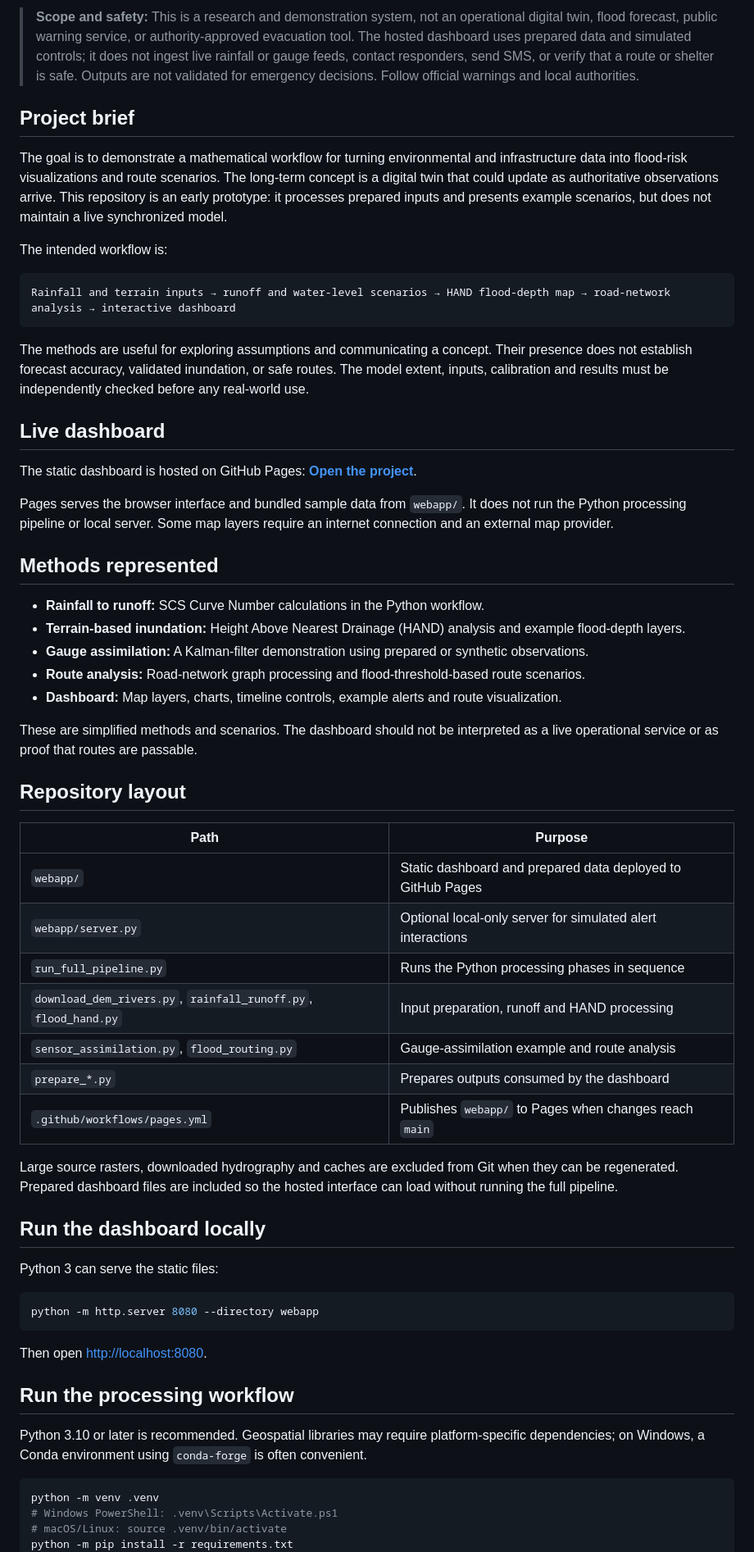
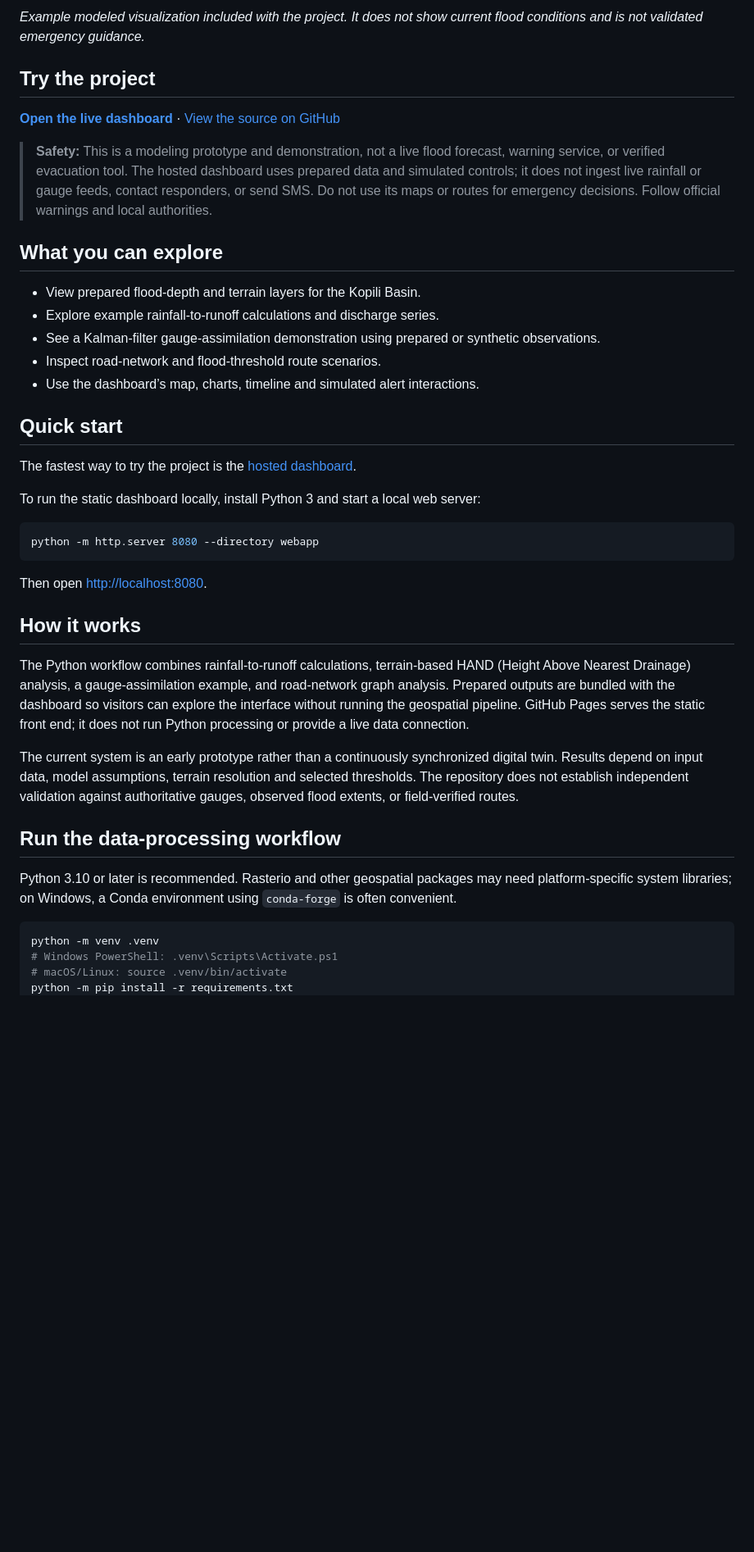
Before and after one commit to MO615-dev/assam-flood-early-warning, a Markdown page: README.md, the part around one of its changes. Shown at 82% size. Drawn GitHub-style; blank space fills up the shorter version.

Commit message:
docs: improve README for project visitors

````diff
--- a/README.md
+++ b/README.md
@@ -6,51 +6,25 @@ The project brings together a Python geospatial processing workflow and an inter
 
-> **Scope and safety:** This is a research and demonstration system, not an operational digital twin, flood forecast, public warning service, or authority-approved evacuation tool. The hosted dashboard uses prepared data and simulated controls; it does not ingest live rainfall or gauge feeds, contact responders, send SMS, or verify that a route or shelter is safe. Outputs are not validated for emergency decisions. Follow official warnings and local authorities.
+*Example modeled visualization included with the project. It does not show current flood conditions and is not validated emergency guidance.*
 
-## Project brief
+## Try the project
 
-The goal is to demonstrate a mathematical workflow for turning environmental and infrastructure data into flood-risk visualizations and route scenarios. The long-term concept is a digital twin that could update as authoritative observations arrive. This repository is an early prototype: it processes prepared inputs and presents example scenarios, but does not maintain a live synchronized model.
+**[Open the live dashboard](https://mo615-dev.github.io/assam-flood-early-warning/)** · [View the source on GitHub](https://github.com/MO615-dev/assam-flood-early-warning)
 
-The intended workflow is:
+> **Safety:** This is a modeling prototype and demonstration, not a live flood forecast, warning service, or verified evacuation tool. The hosted dashboard uses prepared data and simulated controls; it does not ingest live rainfall or gauge feeds, contact responders, or send SMS. Do not use its maps or routes for emergency decisions. Follow official warnings and local authorities.
 
-```text
-Rainfall and terrain inputs → runoff and water-level scenarios → HAND flood-depth map → road-network analysis → interactive dashboard
-```
+## What you can explore
 
-The methods are useful for exploring assumptions and communicating a concept. Their presence does not establish forecast accuracy, validated inundation, or safe routes. The model extent, inputs, calibration and results must be independently checked before any real-world use.
+- View prepared flood-depth and terrain layers for the Kopili Basin.
+- Explore example rainfall-to-runoff calculations and discharge series.
+- See a Kalman-filter gauge-assimilation demonstration using prepared or synthetic observations.
+- Inspect road-network and flood-threshold route scenarios.
+- Use the dashboard’s map, charts, timeline and simulated alert interactions.
 
-## Live dashboard
+## Quick start
 
-The static dashboard is hosted on GitHub Pages: **[Open the project](https://mo615-dev.github.io/assam-flood-early-warning/)**.
+The fastest way to try the project is the [hosted dashboard](https://mo615-dev.github.io/assam-flood-early-warning/).
 
-Pages serves the browser interface and bundled sample data from `webapp/`. It does not run the Python processing pipeline or local server. Some map layers require an internet connection and an external map provider.
-
-## Methods represented
-
-- **Rainfall to runoff:** SCS Curve Number calculations in the Python workflow.
-- **Terrain-based inundation:** Height Above Nearest Drainage (HAND) analysis and example flood-depth layers.
-- **Gauge assimilation:** A Kalman-filter demonstration using prepared or synthetic observations.
-- **Route analysis:** Road-network graph processing and flood-threshold-based route scenarios.
-- **Dashboard:** Map layers, charts, timeline controls, example alerts and route visualization.
-
-These are simplified methods and scenarios. The dashboard should not be interpreted as a live operational service or as proof that routes are passable.
-
-## Repository layout
-
-| Path | Purpose |
-| --- | --- |
-| `webapp/` | Static dashboard and prepared data deployed to GitHub Pages |
-| `webapp/server.py` | Optional local-only server for simulated alert interactions |
-| `run_full_pipeline.py` | Runs the Python processing phases in sequence |
-| `download_dem_rivers.py`, `rainfall_runoff.py`, `flood_hand.py` | Input preparation, runoff and HAND processing |
-| `sensor_assimilation.py`, `flood_routing.py` | Gauge-assimilation example and route analysis |
-| `prepare_*.py` | Prepares outputs consumed by the dashboard |
-| `.github/workflows/pages.yml` | Publishes `webapp/` to Pages when changes reach `main` |
-
-Large source rasters, downloaded hydrography and caches are excluded from Git when they can be regenerated. Prepared dashboard files are included so the hosted interface can load without running the full pipeline.
-
-## Run the dashboard locally
-
-Python 3 can serve the static files:
+To run the static dashboard locally, install Python 3 and start a local web server:
 
 ```bash
 python -m http.server 8080 --directory webapp
@@ -58,9 +32,15 @@ python -m http.server 8080 --directory webapp
 
 Then open <http://localhost:8080>.
 
-## Run the processing workflow
+## How it works
 
-Python 3.10 or later is recommended. Geospatial libraries may require platform-specific dependencies; on Windows, a Conda environment using `conda-forge` is often convenient.
+The Python workflow combines rainfall-to-runoff calculations, terrain-based HAND (Height Above Nearest Drainage) analysis, a gauge-assimilation example, and road-network graph analysis. Prepared outputs are bundled with the dashboard so visitors can explore the interface without running the geospatial pipeline. GitHub Pages serves the static front end; it does not run Python processing or provide a live data connection.
+
+The current system is an early prototype rather than a continuously synchronized digital twin. Results depend on input data, model assumptions, terrain resolution and selected thresholds. The repository does not establish independent validation against authoritative gauges, observed flood extents, or field-verified routes.
+
+## Run the data-processing workflow
+
+Python 3.10 or later is recommended. Rasterio and other geospatial packages may need platform-specific system libraries; on Windows, a Conda environment using `conda-forge` is often convenient.
 
 ```bash
 python -m venv .venv
````
Also changed, not shown: other parts of README.md (+16 -9 lines).
